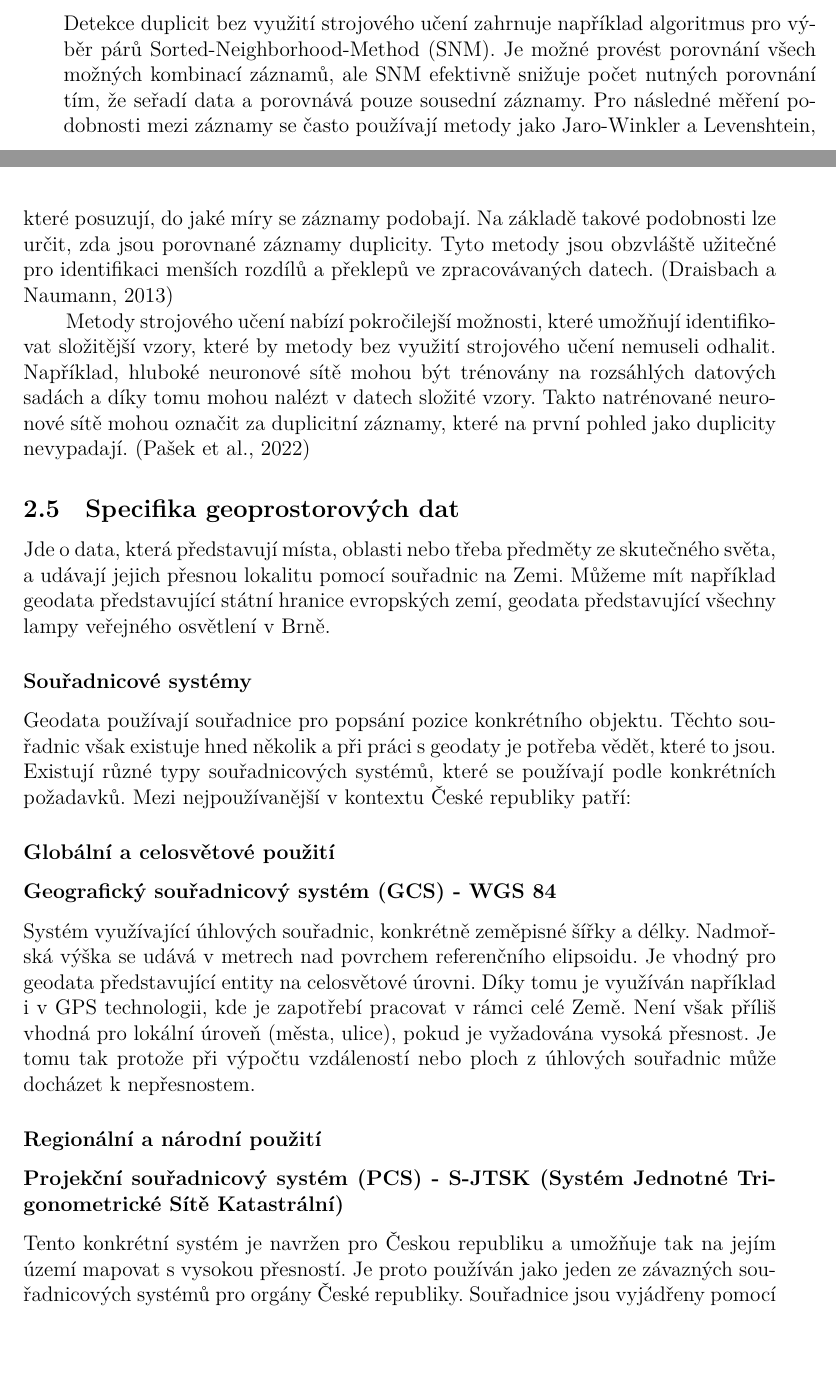
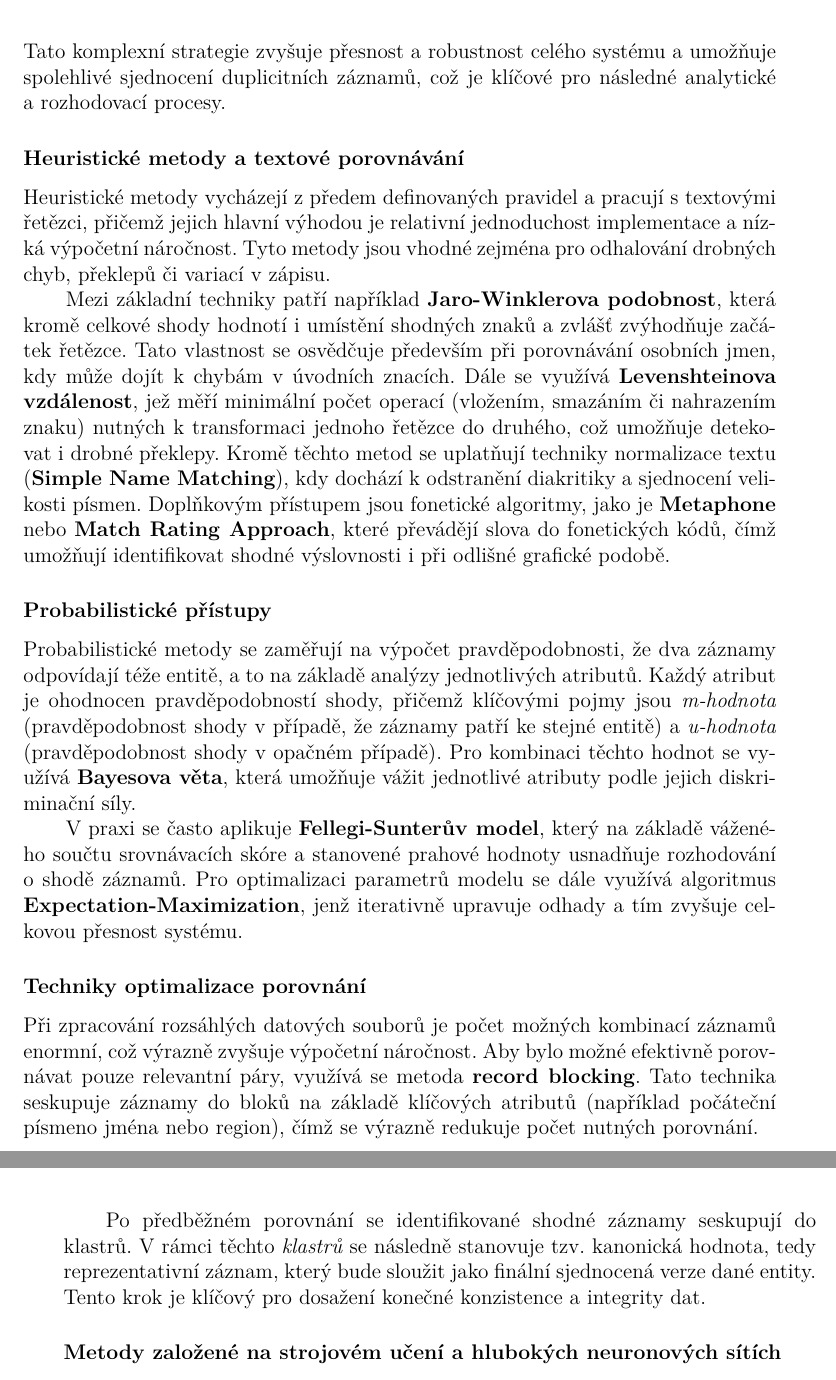
Before and after one commit to AdamPrchal/diplomova-prace, a LaTeX document (latex/index.tex, which reads latex/kapitoly/literarni-reserse.tex): two parts of pages 17 and 18 of 20 before the commit and two parts of pages 18 and 19 of 20 after it, joined at a grey line, cut at the place of the change, the shorter picture padded with empty space. Compiled offline with XeLaTeX; a missing font is replaced by an installed copy or a similar font.

Commit message:
Hodne raw pristupy k rozpoznání duplicitních entit

```diff
--- a/latex/kapitoly/literarni-reserse.tex
+++ b/latex/kapitoly/literarni-reserse.tex
@@ -80,6 +80,22 @@ Celkově lze říct, že neřešené duplicitní záznamy mají rozsáhlý negat
 % Příkladem kdy k takovému problému nedojde může být případ z prostředí České republiky a předpokládejme, že jde o data čistě občanů České republiky, kdy máme první datový zdroj s pacienty ordinace a druhý zdroj je databáze klientů zdravotní pojišťovny. V tomto případě lze snadno rozpoznat dané entity (osoby) na základě rodného čísla, které se u záznamů v těcho zdrojích pravděpodobně nachází. V tomto případě můžeme následně data zagregovat a dále s nimi pracovat.
 
 \sekce {Přístupy k~rozpoznání duplicitních entit}
-Detekce duplicit bez využití strojového učení zahrnuje například algoritmus pro výběr párů Sorted-Neighborhood-Method (SNM). Je možné provést porovnání všech možných kombinací záznamů, ale SNM efektivně snižuje počet nutných porovnání tím, že seřadí data a porovnává pouze sousední záznamy. Pro následné měření podobnosti mezi záznamy se často používají metody jako Jaro-Winkler a Levenshtein, které posuzují, do jaké míry se záznamy podobají. Na základě takové podobnosti lze určit, zda jsou porovnané záznamy duplicity. Tyto metody jsou obzvláště užitečné pro identifikaci menších rozdílů a překlepů ve zpracovávaných datech. \cite{draisbach_choosing_2013}
+efektivní řešení problému duplicitních záznamů vyžaduje přístup, který kombinuje několik vrstev zpracování dat. Na počátku je nezbytná důkladná standardizace a čištění vstupních dat, čímž se eliminuje šum a zajišťuje se konzistence formátů. Následně se využívají metody pro porovnávání textových řetězců, pravděpodobnostní modely, optimalizace výpočtů a moderní přístupy založené na strojovém učení. Tato komplexní strategie zvyšuje přesnost a robustnost celého systému a umožňuje spolehlivé sjednocení duplicitních záznamů, což je klíčové pro následné analytické a rozhodovací procesy.
 
-Metody strojového učení nabízí pokročilejší možnosti, které umožňují identifikovat složitější vzory, které by metody bez využití strojového učení nemuseli odhalit. Například, hluboké neuronové sítě mohou být trénovány na rozsáhlých datových sadách a díky tomu mohou nalézt v~datech složité vzory. Takto natrénované neuronové sítě mohou označit za duplicitní záznamy, které na první pohled jako duplicity nevypadají. \cite{pasek_mqdd_2022}
+\podsekce {Heuristické metody a textové porovnávání}
+Heuristické metody vycházejí z předem definovaných pravidel a pracují s textovými řetězci, přičemž jejich hlavní výhodou je relativní jednoduchost implementace a nízká výpočetní náročnost. Tyto metody jsou vhodné zejména pro odhalování drobných chyb, překlepů či variací v zápisu.
+
+Mezi základní techniky patří například \textbf{Jaro-Winklerova podobnost}, která kromě celkové shody hodnotí i umístění shodných znaků a zvlášť zvýhodňuje začátek řetězce. Tato vlastnost se osvědčuje především při porovnávání osobních jmen, kdy může dojít k chybám v úvodních znacích. Dále se využívá \textbf{Levenshteinova vzdálenost}, jež měří minimální počet operací (vložením, smazáním či nahrazením znaku) nutných k transformaci jednoho řetězce do druhého, což umožňuje detekovat i drobné překlepy. Kromě těchto metod se uplatňují techniky normalizace textu (\textbf{Simple Name Matching}), kdy dochází k odstranění diakritiky a sjednocení velikosti písmen. Doplňkovým přístupem jsou fonetické algoritmy, jako je \textbf{Metaphone} nebo \textbf{Match Rating Approach}, které převádějí slova do fonetických kódů, čímž umožňují identifikovat shodné výslovnosti i při odlišné grafické podobě.
+
+\podsekce {Probabilistické přístupy}
+Probabilistické metody se zaměřují na výpočet pravděpodobnosti, že dva záznamy odpovídají téže entitě, a to na základě analýzy jednotlivých atributů. Každý atribut je ohodnocen pravděpodobností shody, přičemž klíčovými pojmy jsou \textit{m-hodnota} (pravděpodobnost shody v případě, že záznamy patří ke stejné entitě) a \textit{u-hodnota} (pravděpodobnost shody v opačném případě). Pro kombinaci těchto hodnot se využívá \textbf{Bayesova věta}, která umožňuje vážit jednotlivé atributy podle jejich diskriminační síly.
+
+V praxi se často aplikuje \textbf{Fellegi-Sunterův model}, který na základě váženého součtu srovnávacích skóre a stanovené prahové hodnoty usnadňuje rozhodování o shodě záznamů. Pro optimalizaci parametrů modelu se dále využívá algoritmus
+\textbf{Expectation-Maximization}, jenž iterativně upravuje odhady a tím zvyšuje celkovou přesnost systému.
+
+\podsekce{Techniky optimalizace porovnání}
+Při zpracování rozsáhlých datových souborů je počet možných kombinací záznamů enormní, což výrazně zvyšuje výpočetní náročnost. Aby bylo možné efektivně porovnávat pouze relevantní páry, využívá se metoda \textbf{record blocking}. Tato technika seskupuje záznamy do bloků na základě klíčových atributů (například počáteční písmeno jména nebo region), čímž se výrazně redukuje počet nutných porovnání.
+
+Po předběžném porovnání se identifikované shodné záznamy seskupují do klastrů. V rámci těchto \textit{klastrů} se následně stanovuje tzv. kanonická hodnota, tedy reprezentativní záznam, který bude sloužit jako finální sjednocená verze dané entity. Tento krok je klíčový pro dosažení konečné konzistence a integrity dat.
+
+\podsekce{Metody založené na strojovém učení a hlubokých neuronových sítích}
@@ -86,25 +110,23 @@ Metody strojového učení nabízí pokročilejší možnosti, které umožňuj
 % \todo{Algoritmy a techniky}
 
-\sekce {Specifika geoprostorových dat}
+% \sekce {Specifika geoprostorových dat}
 % \todo {Typy geodat(vector, body, linie a rastry), formáty uložení, souřadnicové systémy}
-Jde o~data, která představují místa, oblasti nebo třeba předměty ze skutečného světa, a udávají jejich přesnou lokalitu pomocí souřadnic na Zemi. Můžeme mít například geodata představující státní hranice evropských zemí, geodata představující všechny lampy veřejného osvětlení v~Brně.
+% Jde o~data, která představují místa, oblasti nebo třeba předměty ze skutečného světa, a udávají jejich přesnou lokalitu pomocí souřadnic na Zemi. Můžeme mít například geodata představující státní hranice evropských zemí, geodata představující všechny lampy veřejného osvětlení v~Brně.
 % \todo{Obrázek s~GIS mapama}
 
-\podsekce{Souřadnicové systémy}
+% \podsekce{Souřadnicové systémy}
 
-Geodata používají souřadnice pro popsání pozice konkrétního objektu. Těchto souřadnic však existuje hned několik a při práci s~geodaty je potřeba vědět, které to jsou. Existují různé typy souřadnicových systémů, které se používají podle konkrétních požadavků. Mezi nejpoužívanější v~kontextu České republiky patří:
+% Geodata používají souřadnice pro popsání pozice konkrétního objektu. Těchto souřadnic však existuje hned několik a při práci s~geodaty je potřeba vědět, které to jsou. Existují různé typy souřadnicových systémů, které se používají podle konkrétních požadavků. Mezi nejpoužívanější v~kontextu České republiky patří:
 
-\podsekce{Globální a celosvětové použití}
+% \podsekce{Globální a celosvětové použití}
 
-\podsekce{Geografický souřadnicový systém (GCS) - WGS 84}
+% \podsekce{Geografický souřadnicový systém (GCS) - WGS 84}
 
-Systém využívající úhlových souřadnic, konkrétně zeměpisné šířky a délky. Nadmořská výška se udává v~metrech nad povrchem referenčního elipsoidu.
-Je vhodný pro geodata představující entity na celosvětové úrovni. Díky tomu je využíván například i v~GPS technologii, kde je zapotřebí pracovat v~rámci celé Země.
-Není však příliš vhodná pro lokální úroveň (města, ulice), pokud je vyžadována vysoká přesnost. Je tomu tak protože při výpočtu vzdáleností nebo ploch z~úhlových souřadnic může docházet k~nepřesnostem.
+% Systém využívající úhlových souřadnic, konkrétně zeměpisné šířky a délky. Nadmořská výška se udává v~metrech nad povrchem referenčního elipsoidu.
+% Je vhodný pro geodata představující entity na celosvětové úrovni. Díky tomu je využíván například i v~GPS technologii, kde je zapotřebí pracovat v~rámci celé Země.
+% Není však příliš vhodná pro lokální úroveň (města, ulice), pokud je vyžadována vysoká přesnost. Je tomu tak protože při výpočtu vzdáleností nebo ploch z~úhlových souřadnic může docházet k~nepřesnostem.
 
-\podsekce{Regionální a národní použití}
+% \podsekce{Regionální a národní použití}
 
-\podsekce{Projekční souřadnicový systém (PCS) - S-JTSK (Systém Jednotné Trigonometrické Sítě Katastrální)}
+% \podsekce{Projekční souřadnicový systém (PCS) - S-JTSK (Systém Jednotné Trigonometrické Sítě Katastrální)}
 
-Tento konkrétní systém je navržen pro Českou republiku a umožňuje tak na jejím území mapovat s~vysokou přesností. Je proto používán jako jeden ze závazných souřadnicových systémů pro orgány České republiky.
-Souřadnice jsou vyjádřeny pomocí kartézského souřadnicového systému (X - sever, Y - východ) a jednotkou jsou metry. Pro nadmořskou výšku používá metry nad střední hladinou Jaderského moře.
```
Also changed, not shown: latex/index.pdf, latex/kapitoly/literarni-reserse.tex (44 more changed lines).
